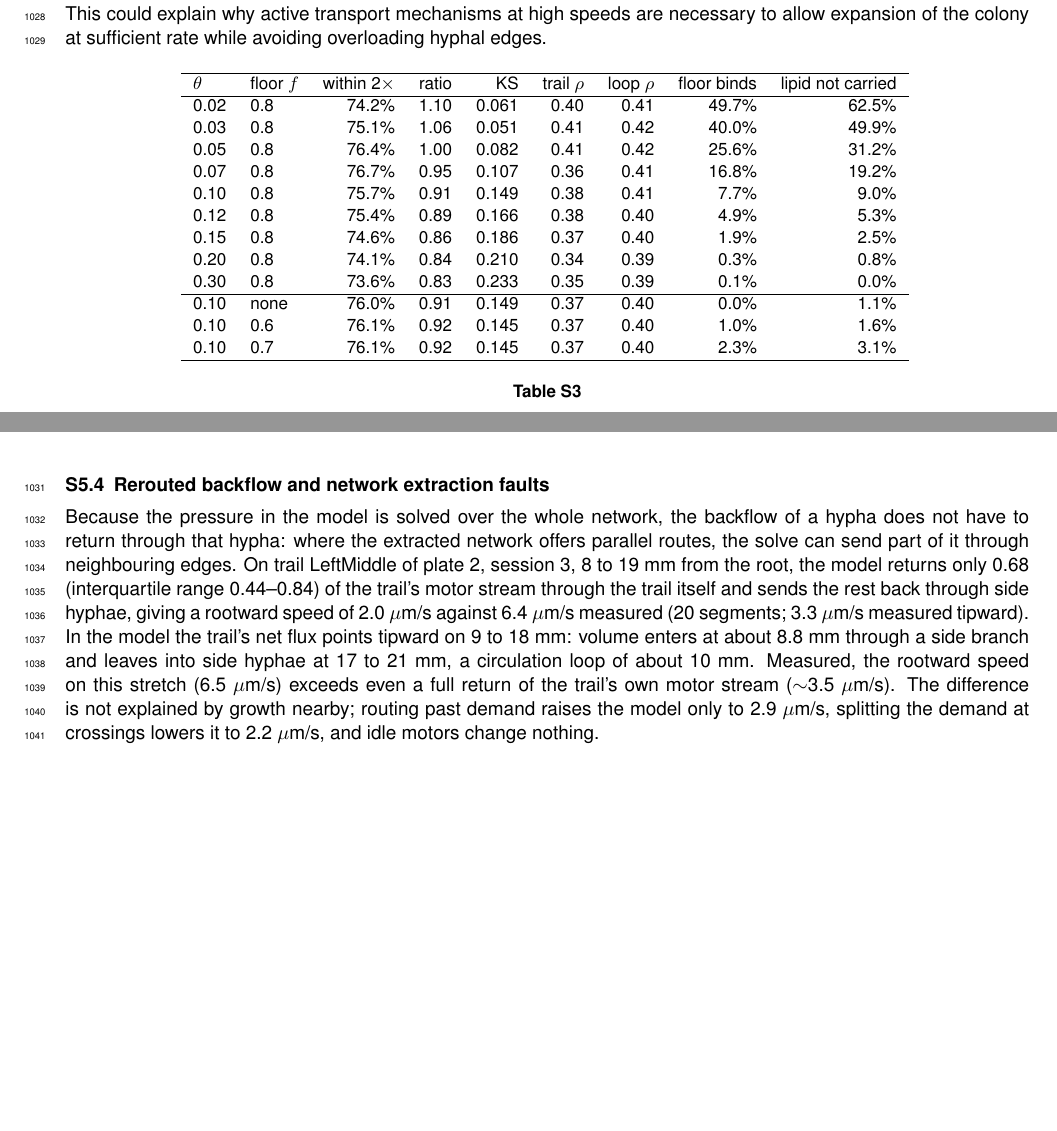
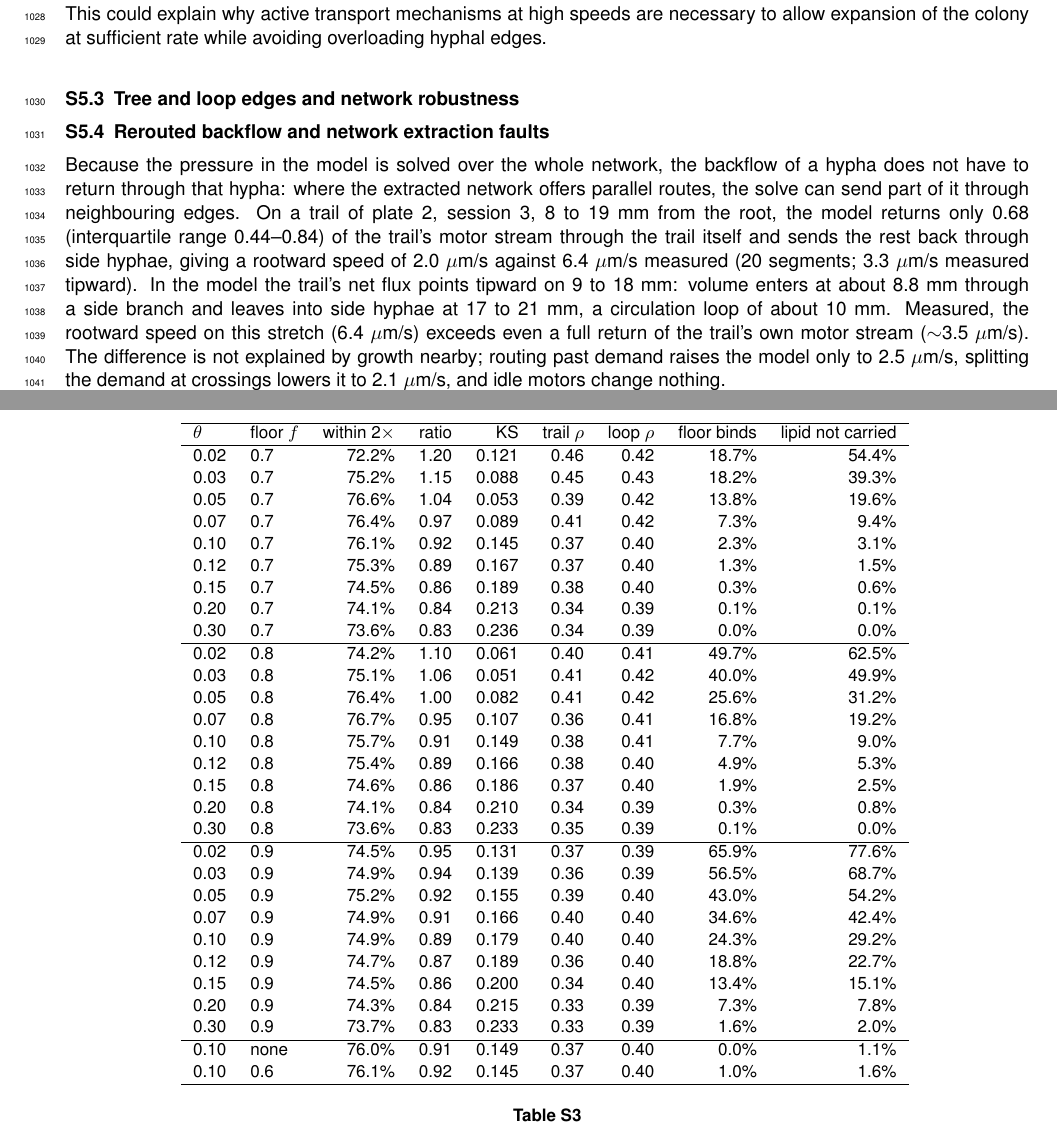
Before and after one commit to Staalduine/AMF_Transport, a LaTeX document (00_Article_Merge.tex, which reads 02_Article_Supplementary.tex): two parts of pages 44 and 46 of 52 before the commit and two parts of pages 44 and 46 of 53 after it, joined at a grey line, cut so that both start at the same text, the shorter picture padded with empty space. Compiled offline with pdfLaTeX.

Commit message:
fig 4 change

```diff
--- a/02_Article_Supplementary.tex
+++ b/02_Article_Supplementary.tex
@@ -679,6 +679,16 @@ This could explain why active transport mechanisms at high speeds are necessary
 \hline
 $\theta$ & floor $f$ & within 2$\times$ & ratio & KS & trail $\rho$ & loop $\rho$ & floor binds & lipid not carried \\
 \hline
+0.02 & 0.7 & 72.2\% & 1.20 & 0.121 & 0.46 & 0.42 & 18.7\% & 54.4\% \\
+0.03 & 0.7 & 75.2\% & 1.15 & 0.088 & 0.45 & 0.43 & 18.2\% & 39.3\% \\
+0.05 & 0.7 & 76.6\% & 1.04 & 0.053 & 0.39 & 0.42 & 13.8\% & 19.6\% \\
+0.07 & 0.7 & 76.4\% & 0.97 & 0.089 & 0.41 & 0.42 & 7.3\% & 9.4\% \\
+0.10 & 0.7 & 76.1\% & 0.92 & 0.145 & 0.37 & 0.40 & 2.3\% & 3.1\% \\
+0.12 & 0.7 & 75.3\% & 0.89 & 0.167 & 0.37 & 0.40 & 1.3\% & 1.5\% \\
+0.15 & 0.7 & 74.5\% & 0.86 & 0.189 & 0.38 & 0.40 & 0.3\% & 0.6\% \\
+0.20 & 0.7 & 74.1\% & 0.84 & 0.213 & 0.34 & 0.39 & 0.1\% & 0.1\% \\
+0.30 & 0.7 & 73.6\% & 0.83 & 0.236 & 0.34 & 0.39 & 0.0\% & 0.0\% \\
+\hline
 0.02 & 0.8 & 74.2\% & 1.10 & 0.061 & 0.40 & 0.41 & 49.7\% & 62.5\% \\
 0.03 & 0.8 & 75.1\% & 1.06 & 0.051 & 0.41 & 0.42 & 40.0\% & 49.9\% \\
 0.05 & 0.8 & 76.4\% & 1.00 & 0.082 & 0.41 & 0.42 & 25.6\% & 31.2\% \\
@@ -689,9 +699,18 @@ $\theta$ & floor $f$ & within 2$\times$ & ratio & KS & trail $\rho$ & loop $\rho
 0.20 & 0.8 & 74.1\% & 0.84 & 0.210 & 0.34 & 0.39 & 0.3\% & 0.8\% \\
 0.30 & 0.8 & 73.6\% & 0.83 & 0.233 & 0.35 & 0.39 & 0.1\% & 0.0\% \\
 \hline
+0.02 & 0.9 & 74.5\% & 0.95 & 0.131 & 0.37 & 0.39 & 65.9\% & 77.6\% \\
+0.03 & 0.9 & 74.9\% & 0.94 & 0.139 & 0.36 & 0.39 & 56.5\% & 68.7\% \\
+0.05 & 0.9 & 75.2\% & 0.92 & 0.155 & 0.39 & 0.40 & 43.0\% & 54.2\% \\
+0.07 & 0.9 & 74.9\% & 0.91 & 0.166 & 0.40 & 0.40 & 34.6\% & 42.4\% \\
+0.10 & 0.9 & 74.9\% & 0.89 & 0.179 & 0.40 & 0.40 & 24.3\% & 29.2\% \\
+0.12 & 0.9 & 74.7\% & 0.87 & 0.189 & 0.36 & 0.40 & 18.8\% & 22.7\% \\
+0.15 & 0.9 & 74.5\% & 0.86 & 0.200 & 0.34 & 0.40 & 13.4\% & 15.1\% \\
+0.20 & 0.9 & 74.3\% & 0.84 & 0.215 & 0.33 & 0.39 & 7.3\% & 7.8\% \\
+0.30 & 0.9 & 73.7\% & 0.83 & 0.233 & 0.33 & 0.39 & 1.6\% & 2.0\% \\
+\hline
 0.10 & none & 76.0\% & 0.91 & 0.149 & 0.37 & 0.40 & 0.0\% & 1.1\% \\
 0.10 & 0.6 & 76.1\% & 0.92 & 0.145 & 0.37 & 0.40 & 1.0\% & 1.6\% \\
-0.10 & 0.7 & 76.1\% & 0.92 & 0.145 & 0.37 & 0.40 & 2.3\% & 3.1\% \\
 \hline
 \end{tabular}
 }
@@ -730,11 +749,12 @@ $\theta$ & floor $f$ & within 2$\times$ & ratio & KS & trail $\rho$ & loop $\rho
 \namedsubsection{Rerouted backflow and network extraction faults}{subsec:si_rerouting}
 % NOTE (22 Oct, Simon): moved here from main-text Fig 6F. Point to make: faults in the network extraction let the network-wide pressure solve pool the backflow in the wrong edges, so the model sometimes under-predicts on high-betweenness hyphae. Text below is a first draft; the extraction faults on this stretch are not yet shown (check the graph against the images, and ideally a corrected graph re-solved).
 Because the pressure in the model is solved over the whole network, the backflow of a hypha does not have to return through that hypha: where the extracted network offers parallel routes, the solve can send part of it through neighbouring edges.
-On trail LeftMiddle of plate 2, session 3, 8 to 19~mm from the root, the model returns only 0.68 (interquartile range 0.44--0.84) of the trail's motor stream through the trail itself and sends the rest back through side hyphae, giving a rootward speed of 2.0~$\mu$m/s against 6.4~$\mu$m/s measured (20 segments; 3.3~$\mu$m/s measured tipward).
+On a trail of plate 2, session 3, 8 to 19~mm from the root, the model returns only 0.68 (interquartile range 0.44--0.84) of the trail's motor stream through the trail itself and sends the rest back through side hyphae, giving a rootward speed of 2.0~$\mu$m/s against 6.4~$\mu$m/s measured (20 segments; 3.3~$\mu$m/s measured tipward).
 % NOTE (2 Nov, plate labels): "trail LeftMiddle of PNF080 at t91" -> "a trail of plate 2, session 3".
 In the model the trail's net flux points tipward on 9 to 18~mm: volume enters at about 8.8~mm through a side branch and leaves into side hyphae at 17 to 21~mm, a circulation loop of about 10~mm.
-Measured, the rootward speed on this stretch (6.5~$\mu$m/s) exceeds even a full return of the trail's own motor stream ($\sim$3.5~$\mu$m/s).
-The difference is not explained by growth nearby; routing past demand raises the model only to 2.9~$\mu$m/s, splitting the demand at crossings lowers it to 2.2~$\mu$m/s, and idle motors change nothing.
+Measured, the rootward speed on this stretch (6.4~$\mu$m/s) exceeds even a full return of the trail's own motor stream ($\sim$3.5~$\mu$m/s).
+The difference is not explained by growth nearby; routing past demand raises the model only to 2.5~$\mu$m/s, splitting the demand at crossings lowers it to 2.1~$\mu$m/s, and idle motors change nothing.
+% NOTE (4 Nov) at theta 0.10 the crossing split gives 2.05 vs main 1.98, a slight rise, not a lowering. Sajitha to reword. Mapping assumed: --past-demand 4, --split-crossings, idle = motors off on zero-flux edges. Rechecked at theta 0.10: net flux tipward on 8.8-18.7 mm (text '9 to 18'), entry at 8.8 mm confirmed (largest net-flux step); the exits are not resolved by the per-segment steps (a cancelling pair at 16.5-16.7 mm, net flux turns rootward again at 18.7 mm). 'This stretch' 6.5 -> 6.4 (same 20 segments).
 % FIGURE (to be built from the old Fig 6F panel): trail LeftMiddle of PNF080 at t91, every edge coloured by the modelled rootward speed (line width proportional to hyphal diameter) and the 16 measured segments by the measured speed, on the same scale; ideally with the side branch at ~8.8 mm and the exits at 17-21 mm marked, and the suspected extraction faults shown on the image.
 \begin{figure}[htbp]
 \centering
```
Also changed, not shown: figures/Figure_4_v7.pdf, suppfig/figS_theta_choice.png, 02_Article_Supplementary.tex (2 more changed lines).
